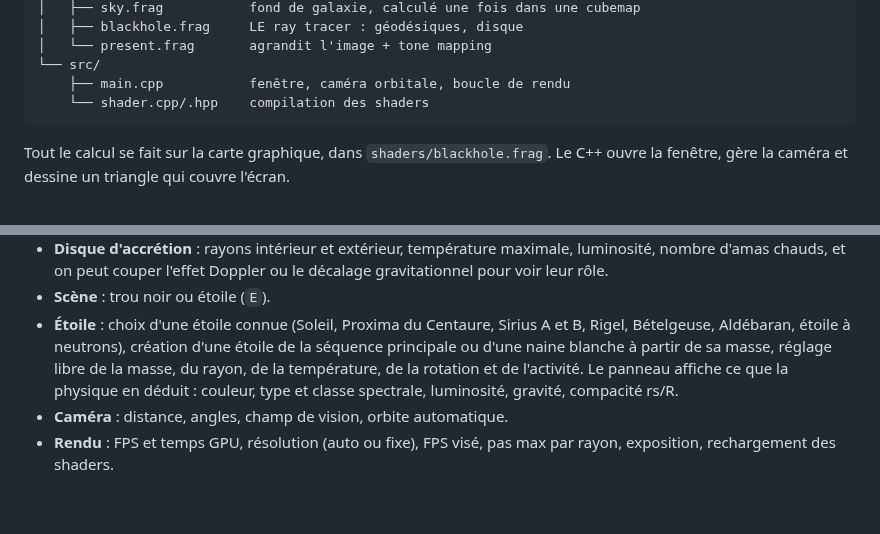
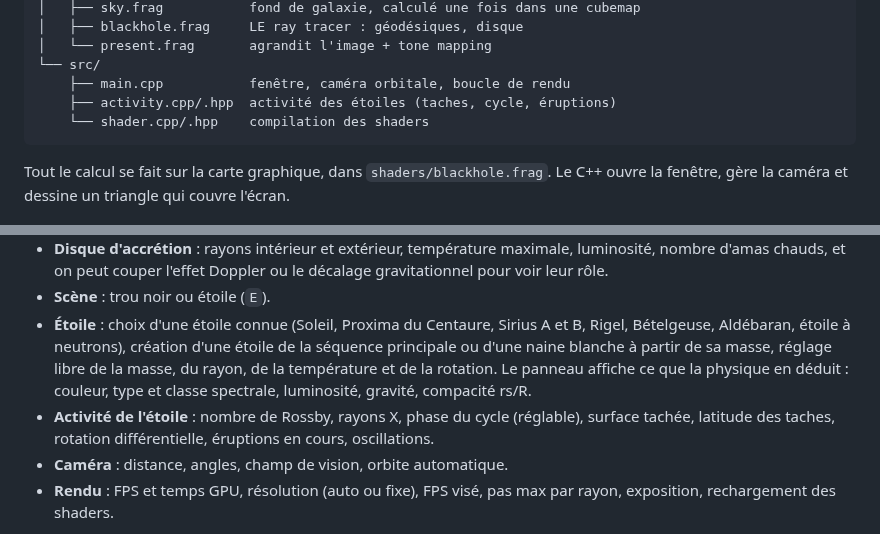
Before and after one commit to YoungFox450/black_holl_test, a Markdown page: blackhole/README.md, 2 parts joined by grey strips. Drawn GitHub-style; blank space fills up the shorter version.

````diff
--- a/blackhole/README.md
+++ b/blackhole/README.md
@@ -23,6 +23,7 @@ blackhole/
 │   └── present.frag       agrandit l'image + tone mapping
 └── src/
     ├── main.cpp           fenêtre, caméra orbitale, boucle de rendu
+    ├── activity.cpp/.hpp  activité des étoiles (taches, cycle, éruptions)
     └── shader.cpp/.hpp    compilation des shaders
 ```
 
@@ -194,9 +239,12 @@ Il règle sans raccourci clavier :
 - **Étoile** : choix d'une étoile connue (Soleil, Proxima du Centaure,
   Sirius A et B, Rigel, Bételgeuse, Aldébaran, étoile à neutrons), création
   d'une étoile de la séquence principale ou d'une naine blanche à partir de
-  sa masse, réglage libre de la masse, du rayon, de la température, de la
-  rotation et de l'activité. Le panneau affiche ce que la physique en déduit :
+  sa masse, réglage libre de la masse, du rayon, de la température et de la
+  rotation. Le panneau affiche ce que la physique en déduit :
   couleur, type et classe spectrale, luminosité, gravité, compacité rs/R.
+- **Activité de l'étoile** : nombre de Rossby, rayons X, phase du cycle
+  (réglable), surface tachée, latitude des taches, rotation différentielle,
+  éruptions en cours, oscillations.
 - **Caméra** : distance, angles, champ de vision, orbite automatique.
 - **Rendu** : FPS et temps GPU, résolution (auto ou fixe), FPS visé, pas
   max par rayon, exposition, rechargement des shaders.
````
Also changed, not shown: other parts of blackhole/README.md (+45 -1 lines), blackhole/docs/activite.jpg (added), 9 other files.
